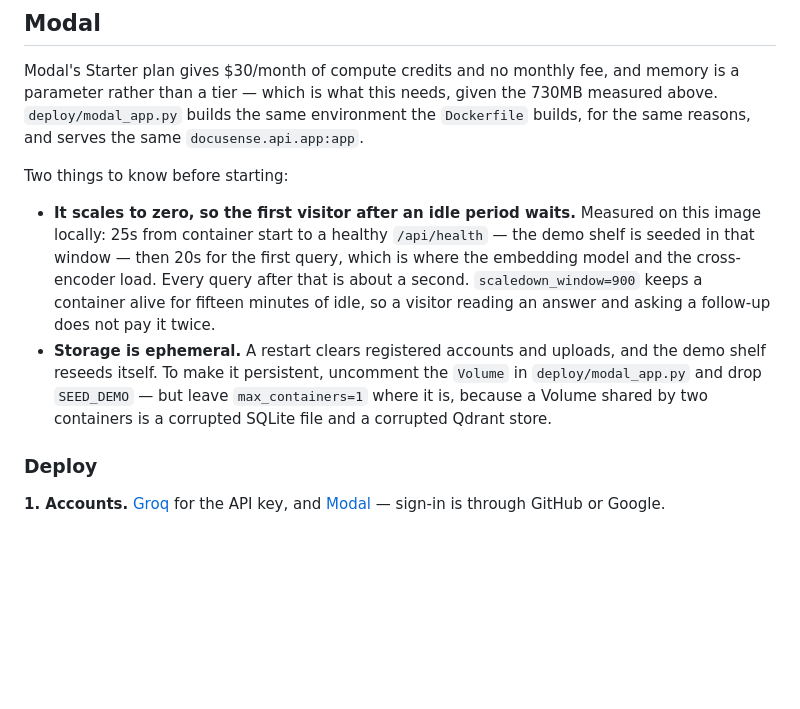
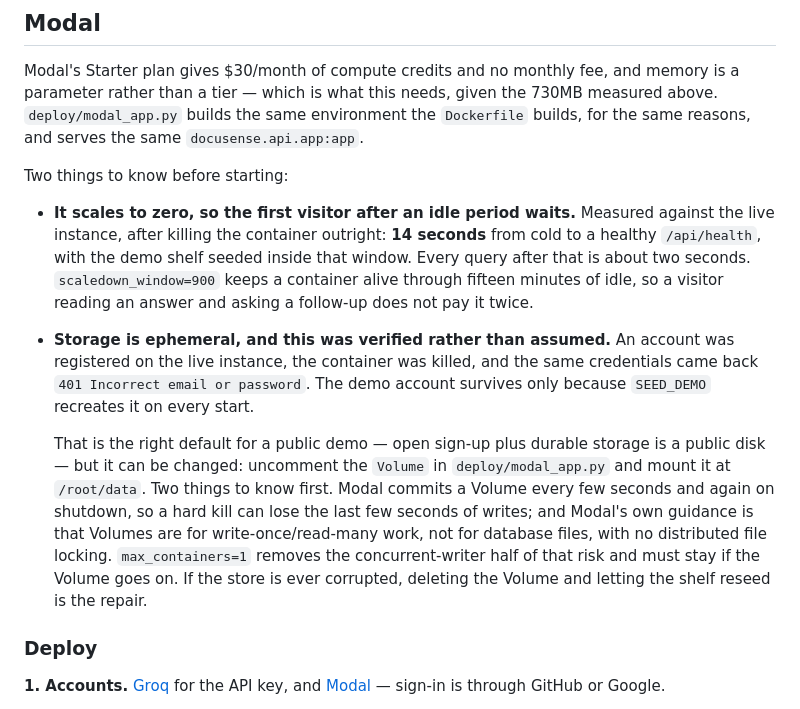
Before and after one commit to akhilll0305/DocuSense, a Markdown page: deploy/DEPLOY.md, the part around the change. Drawn GitHub-style; blank space fills up the shorter version.

Commit message:
docs: measure the cold start and the ephemerality, instead of estimating them
The README said the first click after an idle period takes "about 45
seconds". That was a guess extrapolated from a local container start. The
real number, taken against the live instance after killing the container
outright, is 14 seconds.

Storage being ephemeral was also an assumption, and is now a measurement:
an account was registered on the live site, the container was killed, and
the same credentials came back 401. The demo account survives only because
SEED_DEMO recreates it on every start.

DEPLOY.md now says what turning persistence on would actually cost, rather
than presenting the Volume as a free switch: Modal commits a Volume every
few seconds and on shutdown, so a hard kill loses the last writes, and
Modal's own guidance is that Volumes are for write-once/read-many work
rather than database files, with no distributed file locking.

Co-Authored-By: Claude Opus 5 <noreply@anthropic.com>
Claude-Session: https://claude.ai/code/session_01ULHnZ1hzv5VRDacbgBpgFH

```diff
--- a/deploy/DEPLOY.md
+++ b/deploy/DEPLOY.md
@@ -117,17 +117,26 @@ memory is a parameter rather than a tier — which is what this needs, given the
 Two things to know before starting:
 
 - **It scales to zero, so the first visitor after an idle period waits.**
-  Measured on this image locally: 25s from container start to a healthy
-  `/api/health` — the demo shelf is seeded in that window — then 20s for the
-  first query, which is where the embedding model and the cross-encoder load.
-  Every query after that is about a second. `scaledown_window=900` keeps a
-  container alive for fifteen minutes of idle, so a visitor reading an answer
-  and asking a follow-up does not pay it twice.
-- **Storage is ephemeral.** A restart clears registered accounts and uploads,
-  and the demo shelf reseeds itself. To make it persistent, uncomment the
-  `Volume` in `deploy/modal_app.py` and drop `SEED_DEMO` — but leave
-  `max_containers=1` where it is, because a Volume shared by two containers is
-  a corrupted SQLite file and a corrupted Qdrant store.
+  Measured against the live instance, after killing the container outright:
+  **14 seconds** from cold to a healthy `/api/health`, with the demo shelf
+  seeded inside that window. Every query after that is about two seconds.
+  `scaledown_window=900` keeps a container alive through fifteen minutes of
+  idle, so a visitor reading an answer and asking a follow-up does not pay it
+  twice.
+- **Storage is ephemeral, and this was verified rather than assumed.** An
+  account was registered on the live instance, the container was killed, and
+  the same credentials came back `401 Incorrect email or password`. The demo
+  account survives only because `SEED_DEMO` recreates it on every start.
+
+  That is the right default for a public demo — open sign-up plus durable
+  storage is a public disk — but it can be changed: uncomment the `Volume` in
+  `deploy/modal_app.py` and mount it at `/root/data`. Two things to know first.
+  Modal commits a Volume every few seconds and again on shutdown, so a hard
+  kill can lose the last few seconds of writes; and Modal's own guidance is
+  that Volumes are for write-once/read-many work, not for database files, with
+  no distributed file locking. `max_containers=1` removes the concurrent-writer
+  half of that risk and must stay if the Volume goes on. If the store is ever
+  corrupted, deleting the Volume and letting the shelf reseed is the repair.
 
 ### Deploy
 
```
Also changed, not shown: README.md (+7 -2 lines).
